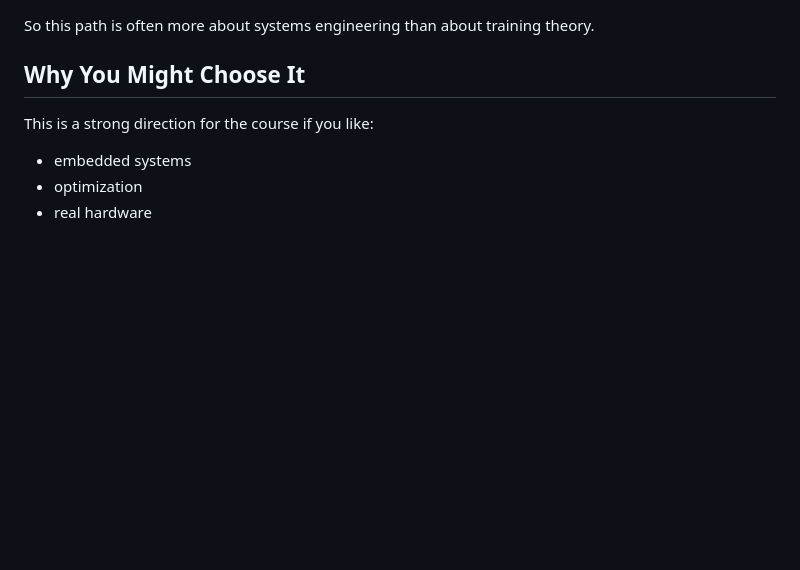
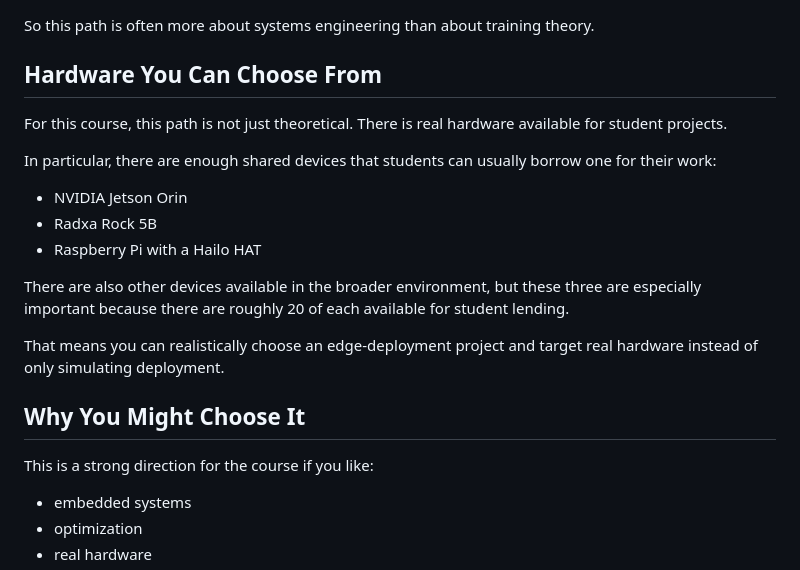
Before and after one commit to AlexanderDhoore/deep-learning-2026, a Markdown page: domains/10-edge-ai-and-deployment.md, the part around the change. Drawn GitHub-style; blank space fills up the shorter version.

Commit message:
Document available edge hardware

```diff
--- a/domains/10-edge-ai-and-deployment.md
+++ b/domains/10-edge-ai-and-deployment.md
@@ -29,6 +29,21 @@ The challenge is:
 - building a useful demo around the deployed system
 
 So this path is often more about systems engineering than about training theory.
+
+## Hardware You Can Choose From
+
+For this course, this path is not just theoretical.
+There is real hardware available for student projects.
+
+In particular, there are enough shared devices that students can usually borrow one for their work:
+
+- NVIDIA Jetson Orin
+- Radxa Rock 5B
+- Raspberry Pi with a Hailo HAT
+
+There are also other devices available in the broader environment, but these three are especially important because there are roughly 20 of each available for student lending.
+
+That means you can realistically choose an edge-deployment project and target real hardware instead of only simulating deployment.
 
 ## Why You Might Choose It
 
```
